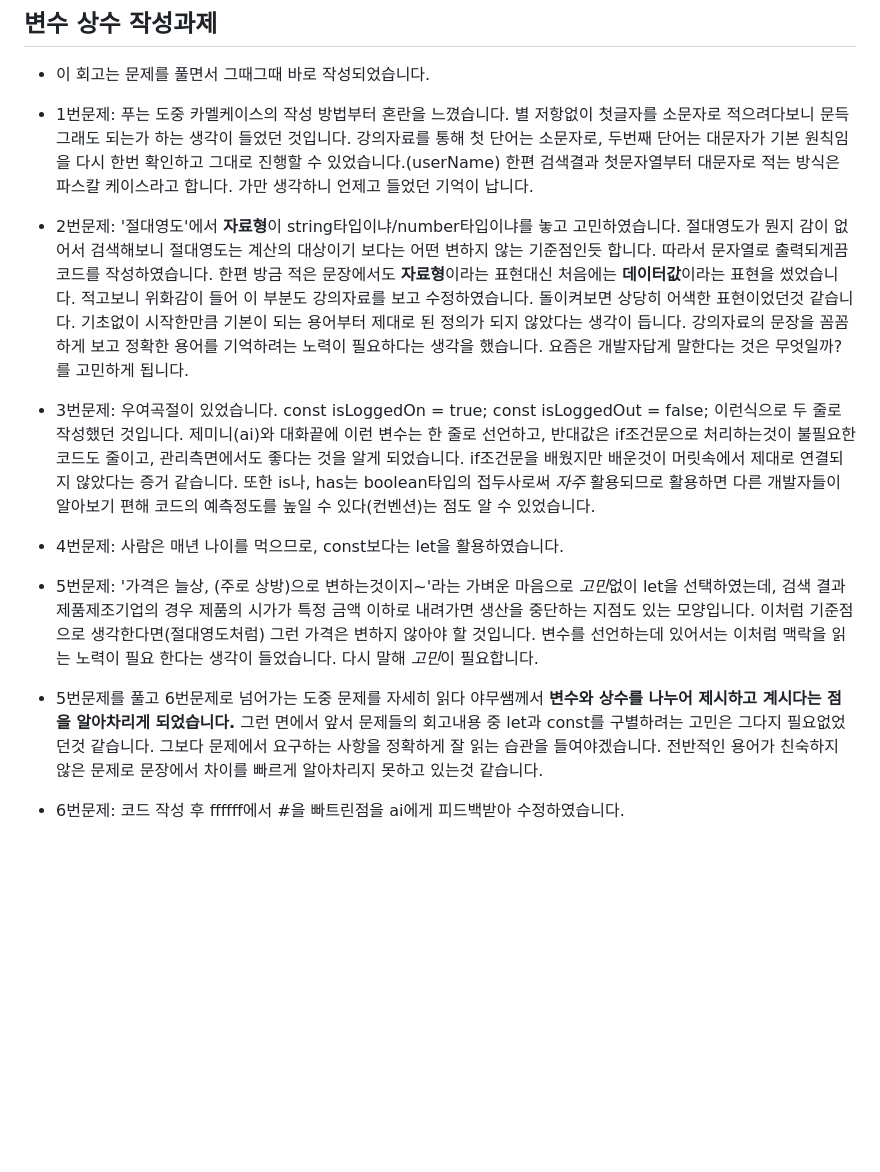
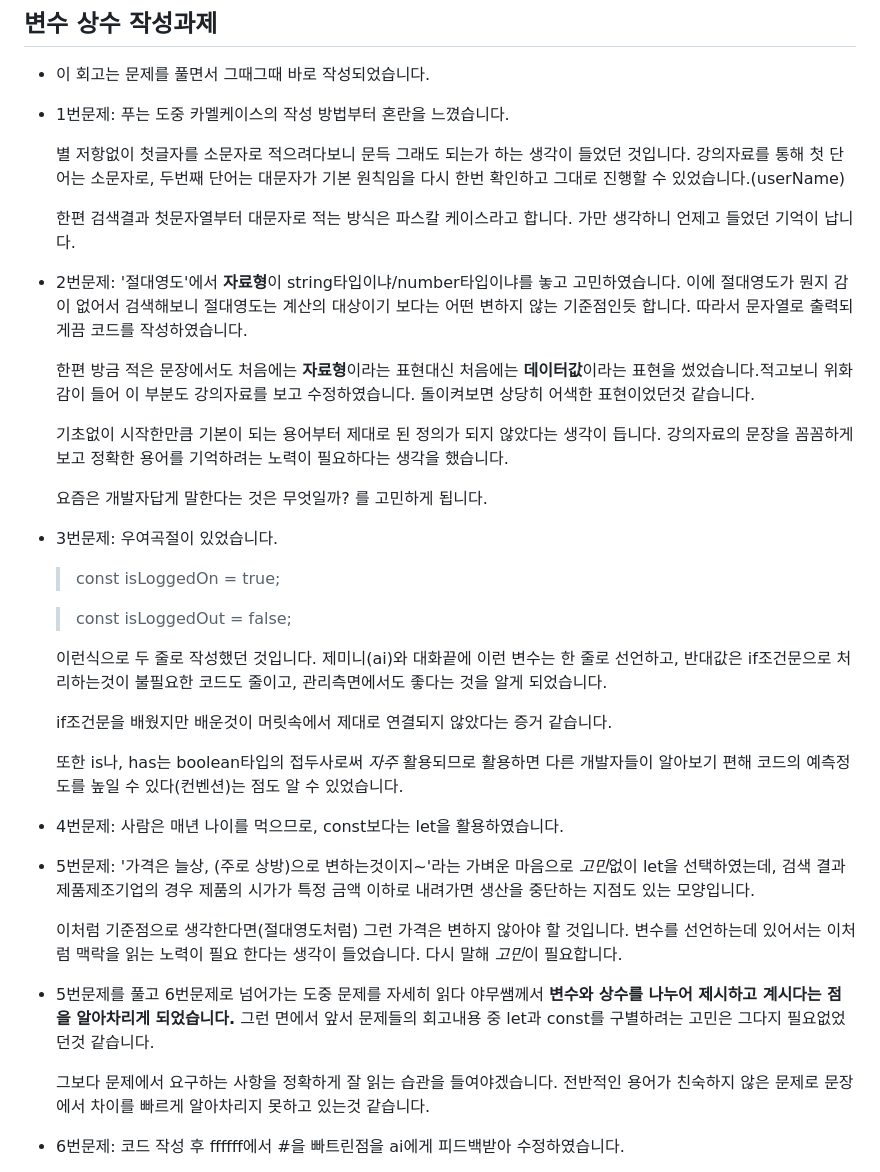
Before and after one commit to hunky1st/javascript-homework, a Markdown page: README.md, the part around one of its changes. Drawn GitHub-style; blank space fills up the shorter version.

```diff
--- a/README.md
+++ b/README.md
@@ -4,20 +4,41 @@
 
 - 이 회고는 문제를 풀면서 그때그때 바로 작성되었습니다.
 
-- 1번문제: 푸는 도중 카멜케이스의 작성 방법부터 혼란을 느꼈습니다. 별 저항없이 첫글자를 소문자로 적으려다보니 문득 그래도 되는가 하는 생각이 들었던 것입니다. 강의자료를 통해 첫 단어는 소문자로, 두번째 단어는 대문자가 기본 원칙임을 다시 한번 확인하고 그대로 진행할 수 있었습니다.(userName) 한편 검색결과 첫문자열부터 대문자로 적는 방식은 파스칼 케이스라고 합니다. 가만 생각하니 언제고 들었던 기억이 납니다.
+- 1번문제: 푸는 도중 카멜케이스의 작성 방법부터 혼란을 느꼈습니다.
 
-- 2번문제: '절대영도'에서 **자료형**이 string타입이냐/number타입이냐를 놓고 고민하였습니다. 절대영도가 뭔지 감이 없어서 검색해보니 절대영도는 계산의 대상이기 보다는 어떤 변하지 않는 기준점인듯 합니다. 따라서 문자열로 출력되게끔 코드를 작성하였습니다. 한편 방금 적은 문장에서도 **자료형**이라는 표현대신 처음에는 **데이터값**이라는 표현을 썼었습니다. 적고보니 위화감이 들어 이 부분도 강의자료를 보고 수정하였습니다. 돌이켜보면 상당히 어색한 표현이었던것 같습니다. 기초없이 시작한만큼 기본이 되는 용어부터 제대로 된 정의가 되지 않았다는 생각이 듭니다. 강의자료의 문장을 꼼꼼하게 보고 정확한 용어를 기억하려는 노력이 필요하다는 생각을 했습니다. 요즘은 개발자답게 말한다는 것은 무엇일까? 를 고민하게 됩니다.
+  별 저항없이 첫글자를 소문자로 적으려다보니 문득 그래도 되는가 하는 생각이 들었던 것입니다. 강의자료를 통해 첫 단어는 소문자로, 두번째 단어는 대문자가 기본 원칙임을 다시 한번 확인하고 그대로 진행할 수 있었습니다.(userName)
+
+  한편 검색결과 첫문자열부터 대문자로 적는 방식은 파스칼 케이스라고 합니다. 가만 생각하니 언제고 들었던 기억이 납니다.
+
+- 2번문제: '절대영도'에서 **자료형**이 string타입이냐/number타입이냐를 놓고 고민하였습니다. 이에 절대영도가 뭔지 감이 없어서 검색해보니 절대영도는 계산의 대상이기 보다는 어떤 변하지 않는 기준점인듯 합니다. 따라서 문자열로 출력되게끔 코드를 작성하였습니다.
+
+  한편 방금 적은 문장에서도 처음에는 **자료형**이라는 표현대신 처음에는 **데이터값**이라는 표현을 썼었습니다.적고보니 위화감이 들어 이 부분도 강의자료를 보고 수정하였습니다. 돌이켜보면 상당히 어색한 표현이었던것 같습니다.
+
+  기초없이 시작한만큼 기본이 되는 용어부터 제대로 된 정의가 되지 않았다는 생각이 듭니다. 강의자료의 문장을 꼼꼼하게 보고 정확한 용어를 기억하려는 노력이 필요하다는 생각을 했습니다.
+
+  요즘은 개발자답게 말한다는 것은 무엇일까? 를 고민하게 됩니다.
 
 - 3번문제: 우여곡절이 있었습니다.
-  const isLoggedOn = true;
-  const isLoggedOut = false;
-  이런식으로 두 줄로 작성했던 것입니다. 제미니(ai)와 대화끝에 이런 변수는 한 줄로 선언하고, 반대값은 if조건문으로 처리하는것이 불필요한 코드도 줄이고, 관리측면에서도 좋다는 것을 알게 되었습니다. if조건문을 배웠지만 배운것이 머릿속에서 제대로 연결되지 않았다는 증거 같습니다. 또한 is나, has는 boolean타입의 접두사로써 _자주_ 활용되므로 활용하면 다른 개발자들이 알아보기 편해 코드의 예측정도를 높일 수 있다(컨벤션)는 점도 알 수 있었습니다.
+
+  > const isLoggedOn = true;
+
+  > const isLoggedOut = false;
+
+  이런식으로 두 줄로 작성했던 것입니다. 제미니(ai)와 대화끝에 이런 변수는 한 줄로 선언하고, 반대값은 if조건문으로 처리하는것이 불필요한 코드도 줄이고, 관리측면에서도 좋다는 것을 알게 되었습니다.
+
+  if조건문을 배웠지만 배운것이 머릿속에서 제대로 연결되지 않았다는 증거 같습니다.
+
+  또한 is나, has는 boolean타입의 접두사로써 _자주_ 활용되므로 활용하면 다른 개발자들이 알아보기 편해 코드의 예측정도를 높일 수 있다(컨벤션)는 점도 알 수 있었습니다.
 
 - 4번문제: 사람은 매년 나이를 먹으므로, const보다는 let을 활용하였습니다.
 
-- 5번문제: '가격은 늘상, (주로 상방)으로 변하는것이지~'라는 가벼운 마음으로 *고민*없이 let을 선택하였는데, 검색 결과 제품제조기업의 경우 제품의 시가가 특정 금액 이하로 내려가면 생산을 중단하는 지점도 있는 모양입니다. 이처럼 기준점으로 생각한다면(절대영도처럼) 그런 가격은 변하지 않아야 할 것입니다. 변수를 선언하는데 있어서는 이처럼 맥락을 읽는 노력이 필요 한다는 생각이 들었습니다. 다시 말해 *고민*이 필요합니다.
+- 5번문제: '가격은 늘상, (주로 상방)으로 변하는것이지~'라는 가벼운 마음으로 *고민*없이 let을 선택하였는데, 검색 결과 제품제조기업의 경우 제품의 시가가 특정 금액 이하로 내려가면 생산을 중단하는 지점도 있는 모양입니다.
 
-- 5번문제를 풀고 6번문제로 넘어가는 도중 문제를 자세히 읽다 야무쌤께서 **변수와 상수를 나누어 제시하고 계시다는 점을 알아차리게 되었습니다.** 그런 면에서 앞서 문제들의 회고내용 중 let과 const를 구별하려는 고민은 그다지 필요없었던것 같습니다. 그보다 문제에서 요구하는 사항을 정확하게 잘 읽는 습관을 들여야겠습니다. 전반적인 용어가 친숙하지 않은 문제로 문장에서 차이를 빠르게 알아차리지 못하고 있는것 같습니다.
+  이처럼 기준점으로 생각한다면(절대영도처럼) 그런 가격은 변하지 않아야 할 것입니다. 변수를 선언하는데 있어서는 이처럼 맥락을 읽는 노력이 필요 한다는 생각이 들었습니다. 다시 말해 *고민*이 필요합니다.
+
+- 5번문제를 풀고 6번문제로 넘어가는 도중 문제를 자세히 읽다 야무쌤께서 **변수와 상수를 나누어 제시하고 계시다는 점을 알아차리게 되었습니다.** 그런 면에서 앞서 문제들의 회고내용 중 let과 const를 구별하려는 고민은 그다지 필요없었던것 같습니다.
+
+  그보다 문제에서 요구하는 사항을 정확하게 잘 읽는 습관을 들여야겠습니다. 전반적인 용어가 친숙하지 않은 문제로 문장에서 차이를 빠르게 알아차리지 못하고 있는것 같습니다.
 
 - 6번문제: 코드 작성 후 ffffff에서 #을 빠트린점을 ai에게 피드백받아 수정하였습니다.
 
```
Also changed, not shown: other parts of README.md (+47 -13 lines).
